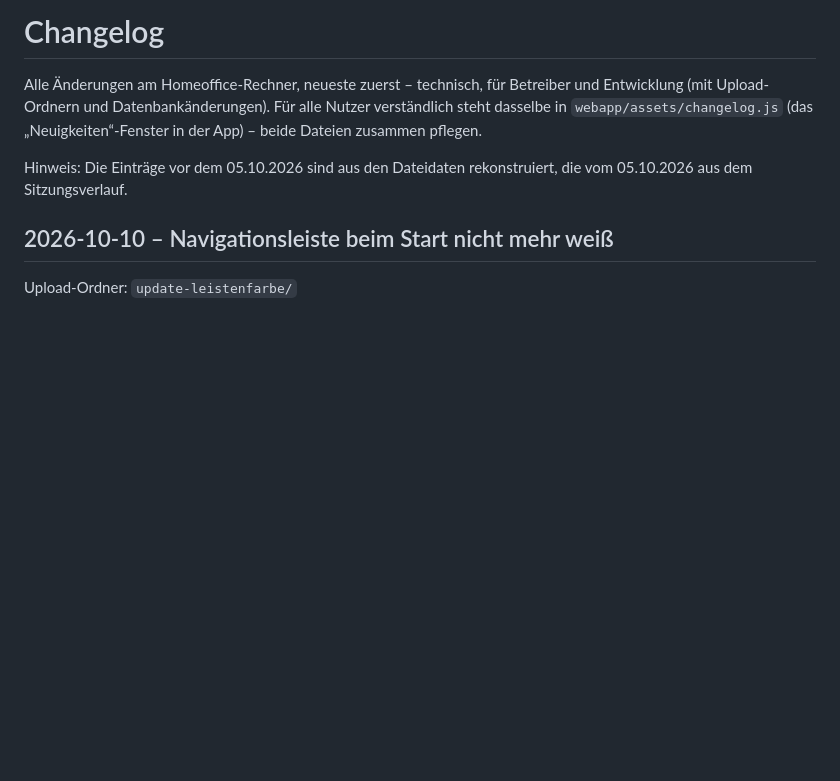
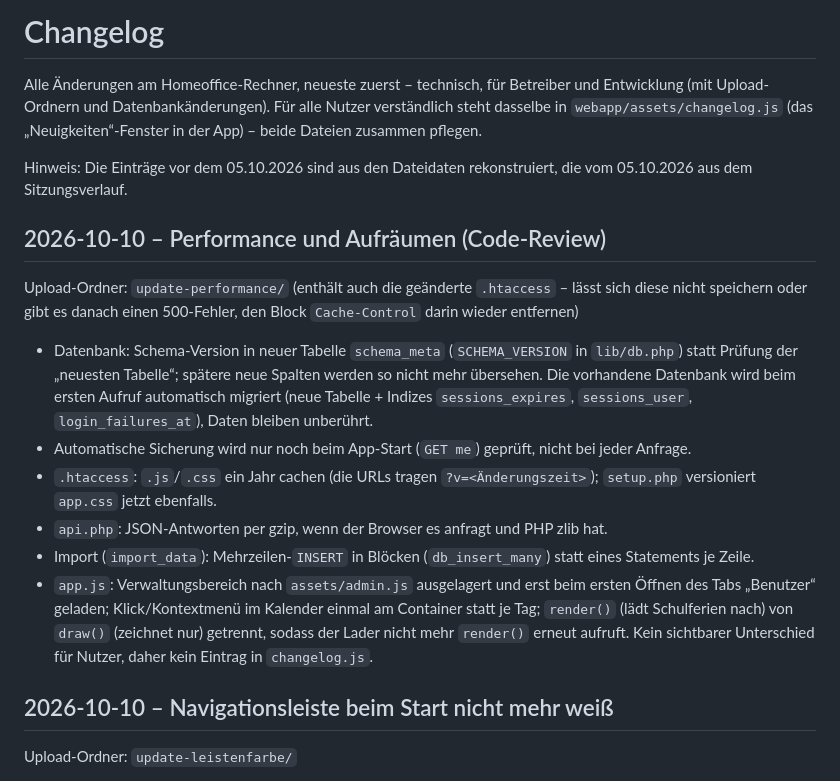
Before and after one commit to Faabyy/homeoffice-rechner, a Markdown page: CHANGELOG.md, the part around the change. GitHub-like rendering; blank space fills up the shorter version.

Commit message:
Changelog, CLAUDE.md und Update-Ordner Update-Ordner
Co-Authored-By: Claude Sonnet 5.5 <noreply@anthropic.com>

```diff
--- a/CHANGELOG.md
+++ b/CHANGELOG.md
@@ -6,6 +6,25 @@ und Datenbankänderungen). Für alle Nutzer verständlich steht dasselbe in `web
 
 Hinweis: Die Einträge vor dem 05.10.2026 sind aus den Dateidaten rekonstruiert, die vom 05.10.2026 aus dem
 Sitzungsverlauf.
+
+## 2026-10-10 – Performance und Aufräumen (Code-Review)
+
+Upload-Ordner: `update-performance/` (enthält auch die geänderte `.htaccess` – lässt sich diese nicht
+speichern oder gibt es danach einen 500-Fehler, den Block `Cache-Control` darin wieder entfernen)
+
+- Datenbank: Schema-Version in neuer Tabelle `schema_meta` (`SCHEMA_VERSION` in `lib/db.php`) statt
+  Prüfung der „neuesten Tabelle“; spätere neue Spalten werden so nicht mehr übersehen. Die vorhandene
+  Datenbank wird beim ersten Aufruf automatisch migriert (neue Tabelle + Indizes `sessions_expires`,
+  `sessions_user`, `login_failures_at`), Daten bleiben unberührt.
+- Automatische Sicherung wird nur noch beim App-Start (`GET me`) geprüft, nicht bei jeder Anfrage.
+- `.htaccess`: `.js`/`.css` ein Jahr cachen (die URLs tragen `?v=<Änderungszeit>`); `setup.php` versioniert
+  `app.css` jetzt ebenfalls.
+- `api.php`: JSON-Antworten per gzip, wenn der Browser es anfragt und PHP zlib hat.
+- Import (`import_data`): Mehrzeilen-`INSERT` in Blöcken (`db_insert_many`) statt eines Statements je Zeile.
+- `app.js`: Verwaltungsbereich nach `assets/admin.js` ausgelagert und erst beim ersten Öffnen des Tabs
+  „Benutzer“ geladen; Klick/Kontextmenü im Kalender einmal am Container statt je Tag; `render()`
+  (lädt Schulferien nach) von `draw()` (zeichnet nur) getrennt, sodass der Lader nicht mehr `render()`
+  erneut aufruft. Kein sichtbarer Unterschied für Nutzer, daher kein Eintrag in `changelog.js`.
 
 ## 2026-10-10 – Navigationsleiste beim Start nicht mehr weiß
 
```
Also changed, not shown: CLAUDE.md (+1 -0 lines).
